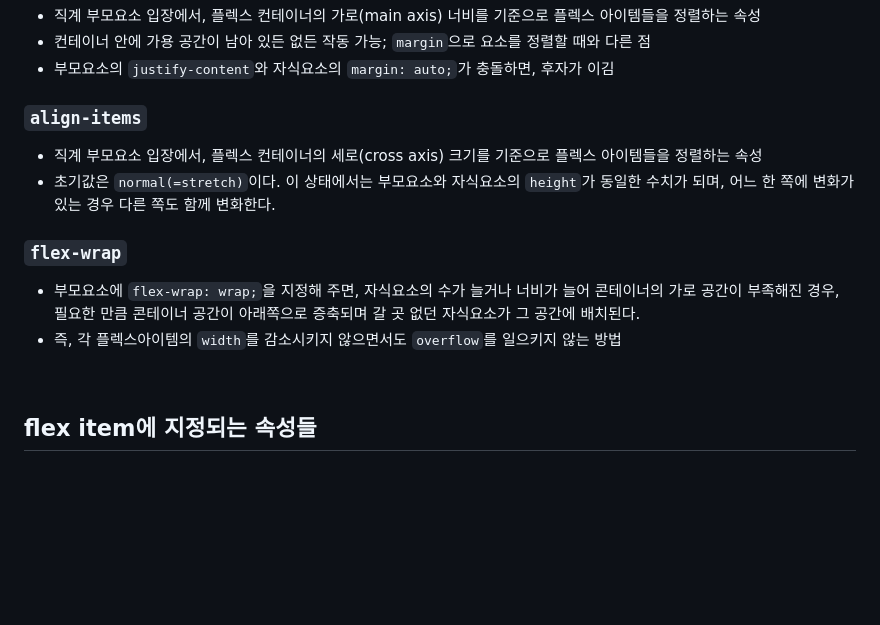
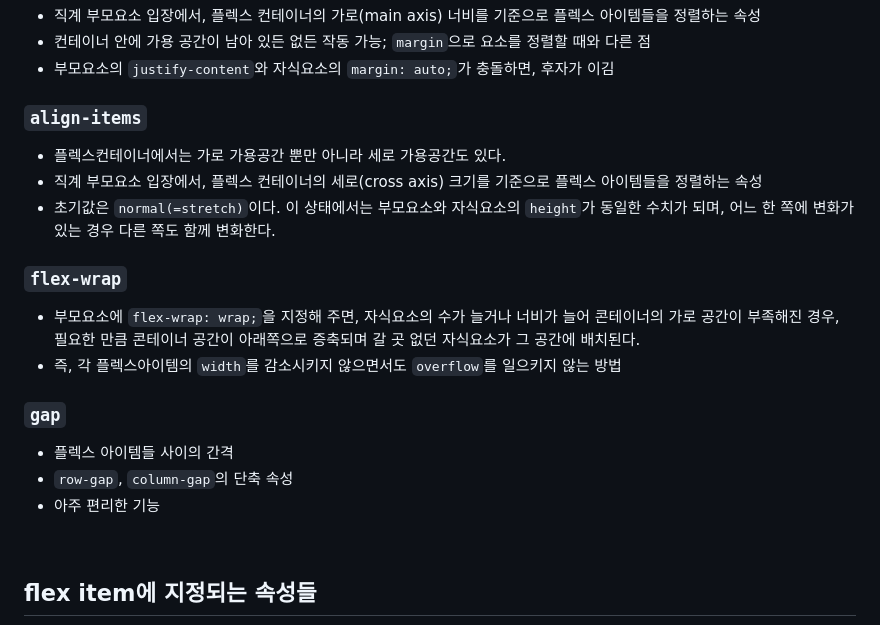
Before and after one commit to ohgoodgood/TIL, a Markdown page: HTML_CSS/learnings/TIL_2024-08-06.md, the part around the change. Drawn GitHub-style; blank space fills up the shorter version.

Commit message:
amend contents in TIL_2024-08-06

```diff
--- a/HTML_CSS/learnings/TIL_2024-08-06.md
+++ b/HTML_CSS/learnings/TIL_2024-08-06.md
@@ -25,12 +25,18 @@ category: [HTML_CSS, Flexbox]
 - 부모요소의 `justify-content`와 자식요소의 `margin: auto;`가 충돌하면, 후자가 이김
 
 ### `align-items`
+- 플렉스컨테이너에서는 가로 가용공간 뿐만 아니라 세로 가용공간도 있다.
 - 직계 부모요소 입장에서, 플렉스 컨테이너의 세로(cross axis) 크기를 기준으로 플렉스 아이템들을 정렬하는 속성
 - 초기값은 `normal(=stretch)`이다. 이 상태에서는 부모요소와 자식요소의 `height`가 동일한 수치가 되며, 어느 한 쪽에 변화가 있는 경우 다른 쪽도 함께 변화한다.
 
 ### `flex-wrap`
 - 부모요소에 `flex-wrap: wrap;`을 지정해 주면, 자식요소의 수가 늘거나 너비가 늘어 콘테이너의 가로 공간이 부족해진 경우, 필요한 만큼 콘테이너 공간이 아래쪽으로 증축되며 갈 곳 없던 자식요소가 그 공간에 배치된다.
 - 즉, 각 플렉스아이템의 `width`를 감소시키지 않으면서도 `overflow`를 일으키지 않는 방법
+
+### `gap`
+- 플렉스 아이템들 사이의 간격
+- `row-gap`, `column-gap`의 단축 속성
+- 아주 편리한 기능
 
 <br>
 
```
